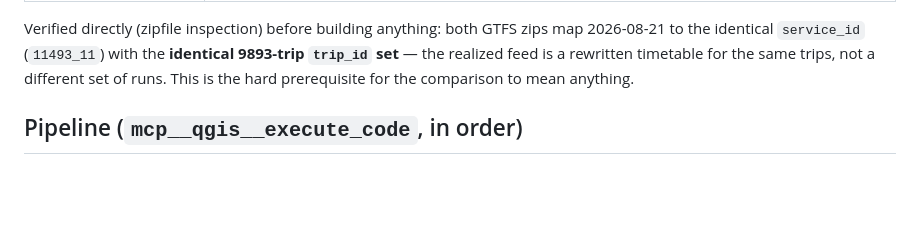
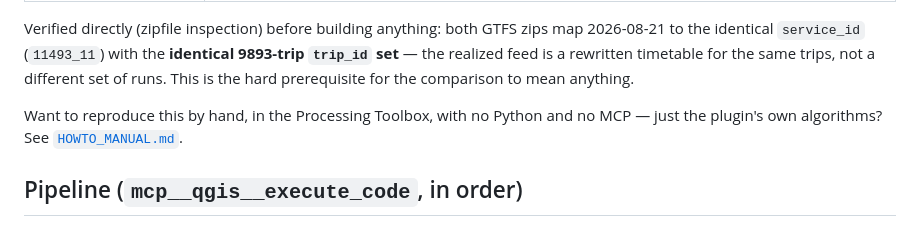
Before and after one commit to GISBoost/easy-R5, a Markdown page: tools/realtime_delay_lodz/README.md, the part around the change. GitHub-like rendering; blank space fills up the shorter version.

```diff
--- a/tools/realtime_delay_lodz/README.md
+++ b/tools/realtime_delay_lodz/README.md
@@ -46,6 +46,9 @@ Verified directly (zipfile inspection) before building anything: both GTFS zips
 2026-08-21 to the identical `service_id` (`11493_11`) with the **identical 9893-trip
 `trip_id` set** — the realized feed is a rewritten timetable for the same trips, not a
 different set of runs. This is the hard prerequisite for the comparison to mean anything.
+
+Want to reproduce this by hand, in the Processing Toolbox, with no Python and no MCP —
+just the plugin's own algorithms? See [`HOWTO_MANUAL.md`](HOWTO_MANUAL.md).
 
 ## Pipeline (`mcp__qgis__execute_code`, in order)
 
```
Also changed, not shown: tools/realtime_delay_lodz/HOWTO_MANUAL.md (added, +202 -0 lines).
